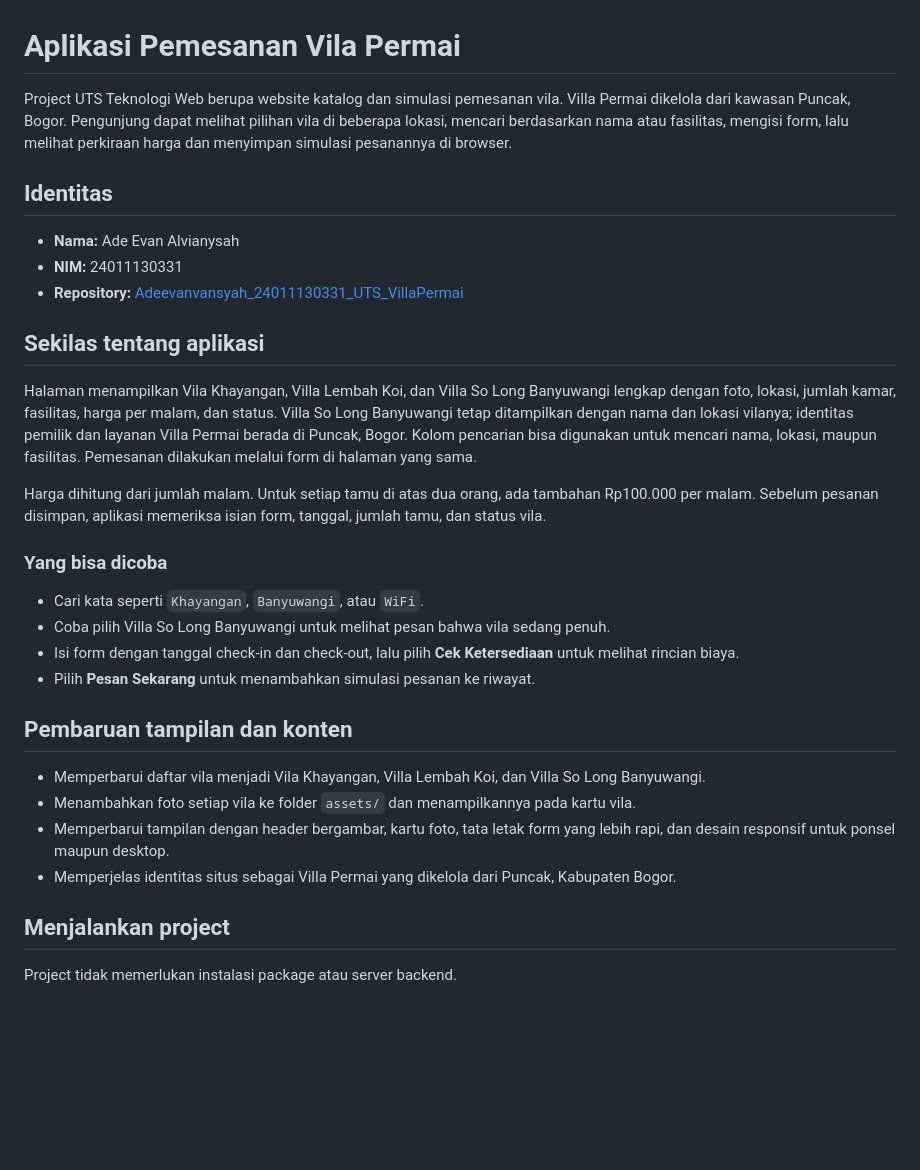
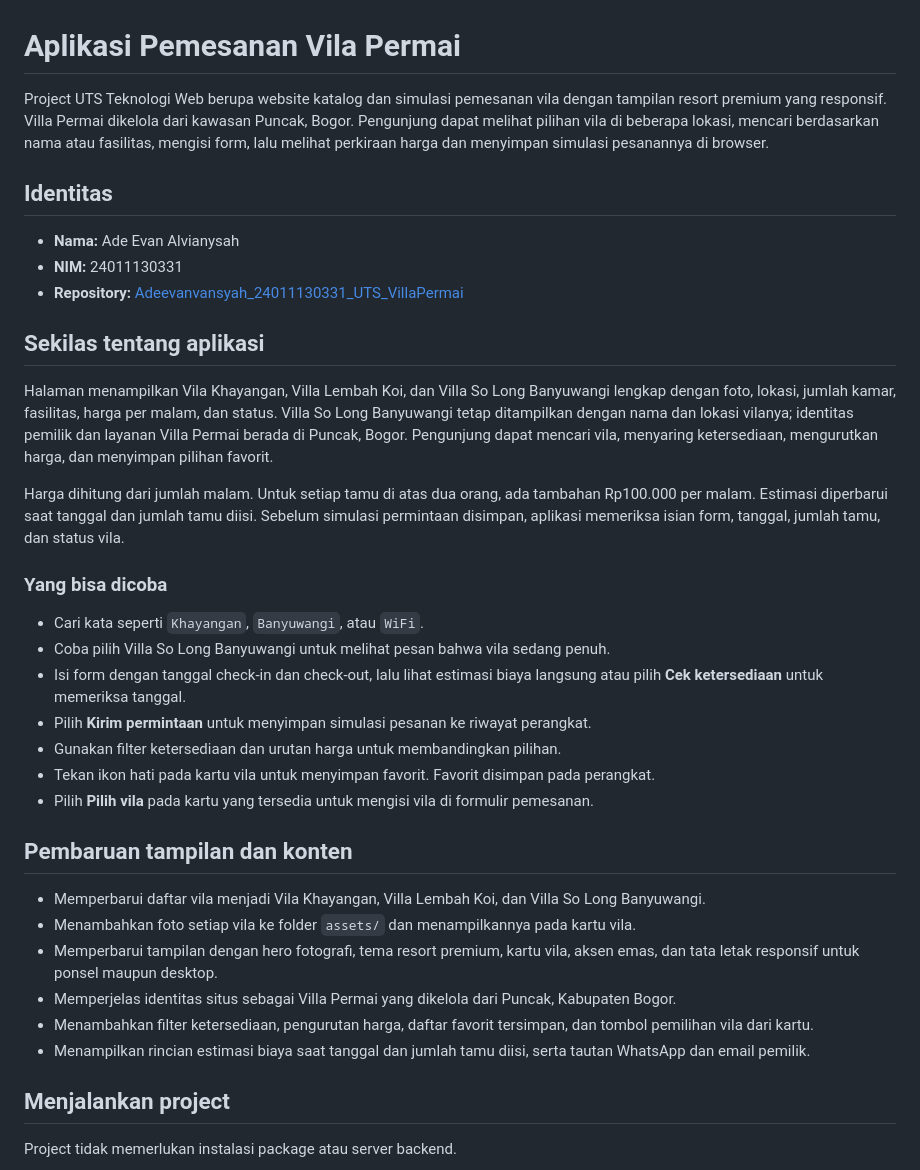
Before and after one commit to adeevan2024-m-design/Adeevanvansyah_24011130331_UTS_VillaPermai, a Markdown page: README.md, the part around one of its changes. GitHub-like rendering; blank space fills up the shorter version.

```diff
--- a/README.md
+++ b/README.md
@@ -1,6 +1,6 @@
 # Aplikasi Pemesanan Vila Permai
 
-Project UTS Teknologi Web berupa website katalog dan simulasi pemesanan vila. Villa Permai dikelola dari kawasan Puncak, Bogor. Pengunjung dapat melihat pilihan vila di beberapa lokasi, mencari berdasarkan nama atau fasilitas, mengisi form, lalu melihat perkiraan harga dan menyimpan simulasi pesanannya di browser.
+Project UTS Teknologi Web berupa website katalog dan simulasi pemesanan vila dengan tampilan resort premium yang responsif. Villa Permai dikelola dari kawasan Puncak, Bogor. Pengunjung dapat melihat pilihan vila di beberapa lokasi, mencari berdasarkan nama atau fasilitas, mengisi form, lalu melihat perkiraan harga dan menyimpan simulasi pesanannya di browser.
 
 ## Identitas
 
@@ -10,23 +10,28 @@ Project UTS Teknologi Web berupa website katalog dan simulasi pemesanan vila. Vi
 
 ## Sekilas tentang aplikasi
 
-Halaman menampilkan Vila Khayangan, Villa Lembah Koi, dan Villa So Long Banyuwangi lengkap dengan foto, lokasi, jumlah kamar, fasilitas, harga per malam, dan status. Villa So Long Banyuwangi tetap ditampilkan dengan nama dan lokasi vilanya; identitas pemilik dan layanan Villa Permai berada di Puncak, Bogor. Kolom pencarian bisa digunakan untuk mencari nama, lokasi, maupun fasilitas. Pemesanan dilakukan melalui form di halaman yang sama.
+Halaman menampilkan Vila Khayangan, Villa Lembah Koi, dan Villa So Long Banyuwangi lengkap dengan foto, lokasi, jumlah kamar, fasilitas, harga per malam, dan status. Villa So Long Banyuwangi tetap ditampilkan dengan nama dan lokasi vilanya; identitas pemilik dan layanan Villa Permai berada di Puncak, Bogor. Pengunjung dapat mencari vila, menyaring ketersediaan, mengurutkan harga, dan menyimpan pilihan favorit.
 
-Harga dihitung dari jumlah malam. Untuk setiap tamu di atas dua orang, ada tambahan Rp100.000 per malam. Sebelum pesanan disimpan, aplikasi memeriksa isian form, tanggal, jumlah tamu, dan status vila.
+Harga dihitung dari jumlah malam. Untuk setiap tamu di atas dua orang, ada tambahan Rp100.000 per malam. Estimasi diperbarui saat tanggal dan jumlah tamu diisi. Sebelum simulasi permintaan disimpan, aplikasi memeriksa isian form, tanggal, jumlah tamu, dan status vila.
 
 ### Yang bisa dicoba
 
 - Cari kata seperti `Khayangan`, `Banyuwangi`, atau `WiFi`.
 - Coba pilih Villa So Long Banyuwangi untuk melihat pesan bahwa vila sedang penuh.
-- Isi form dengan tanggal check-in dan check-out, lalu pilih **Cek Ketersediaan** untuk melihat rincian biaya.
-- Pilih **Pesan Sekarang** untuk menambahkan simulasi pesanan ke riwayat.
+- Isi form dengan tanggal check-in dan check-out, lalu lihat estimasi biaya langsung atau pilih **Cek ketersediaan** untuk memeriksa tanggal.
+- Pilih **Kirim permintaan** untuk menyimpan simulasi pesanan ke riwayat perangkat.
+- Gunakan filter ketersediaan dan urutan harga untuk membandingkan pilihan.
+- Tekan ikon hati pada kartu vila untuk menyimpan favorit. Favorit disimpan pada perangkat.
+- Pilih **Pilih vila** pada kartu yang tersedia untuk mengisi vila di formulir pemesanan.
 
 ## Pembaruan tampilan dan konten
 
 - Memperbarui daftar vila menjadi Vila Khayangan, Villa Lembah Koi, dan Villa So Long Banyuwangi.
 - Menambahkan foto setiap vila ke folder `assets/` dan menampilkannya pada kartu vila.
-- Memperbarui tampilan dengan header bergambar, kartu foto, tata letak form yang lebih rapi, dan desain responsif untuk ponsel maupun desktop.
+- Memperbarui tampilan dengan hero fotografi, tema resort premium, kartu vila, aksen emas, dan tata letak responsif untuk ponsel maupun desktop.
 - Memperjelas identitas situs sebagai Villa Permai yang dikelola dari Puncak, Kabupaten Bogor.
+- Menambahkan filter ketersediaan, pengurutan harga, daftar favorit tersimpan, dan tombol pemilihan vila dari kartu.
+- Menampilkan rincian estimasi biaya saat tanggal dan jumlah tamu diisi, serta tautan WhatsApp dan email pemilik.
 
 ## Menjalankan project
 
```
Also changed, not shown: other parts of README.md (+17 -5 lines), assets/villa-permai-mobile-full.png, assets/villa-permai-mobile-preview.png (added), 5 other files.
